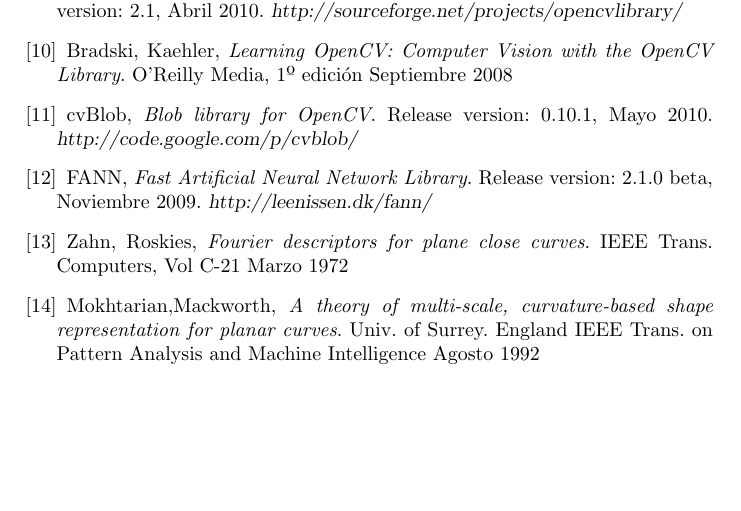
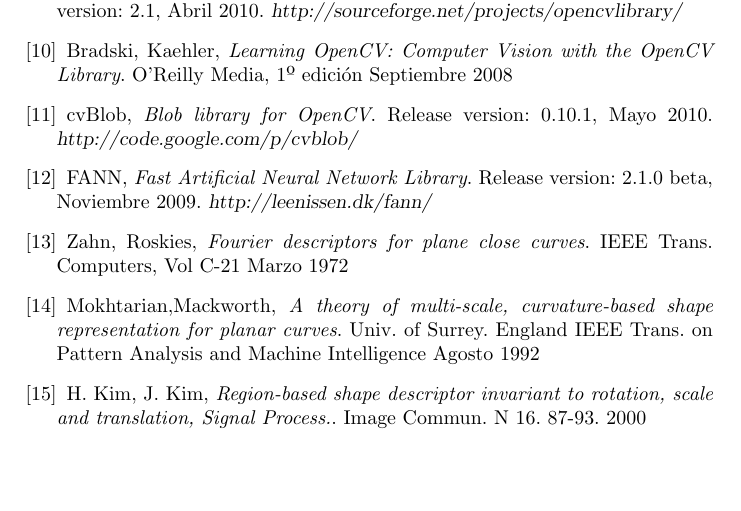
Before and after one commit to maurociancio/figurin, a LaTeX paper (tp figuras.tex): part of page 7 of 7, cut so that both start at the same text. Compiled offline with pdfLaTeX.

Commit message:
ultima referencia para completar las 15

```diff
--- a/tp figuras.tex
+++ b/tp figuras.tex
@@ -365,6 +365,13 @@
   IEEE Trans. on Pattern Analysis and Machine Intelligence
   Agosto 1992
 
+\bibitem{kim}
+  H. Kim, J. Kim,
+  \emph{Region-based shape descriptor invariant to rotation, scale and translation, Signal Process.}.
+  Image Commun. N 16. 87-93.
+  2000
+
+
 \end{thebibliography}
 
 %No tiene que tener menos de 7 hojas ni mas de 10
```
